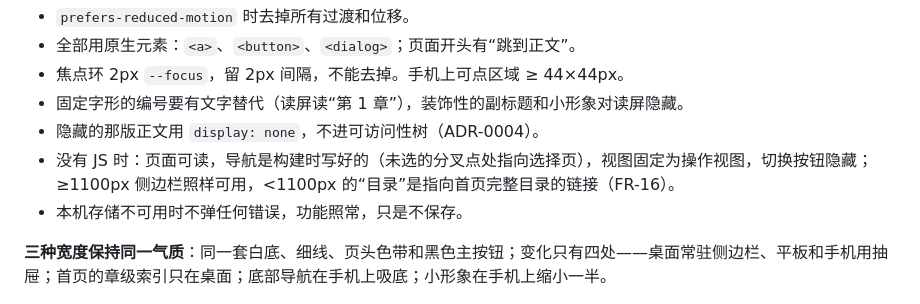
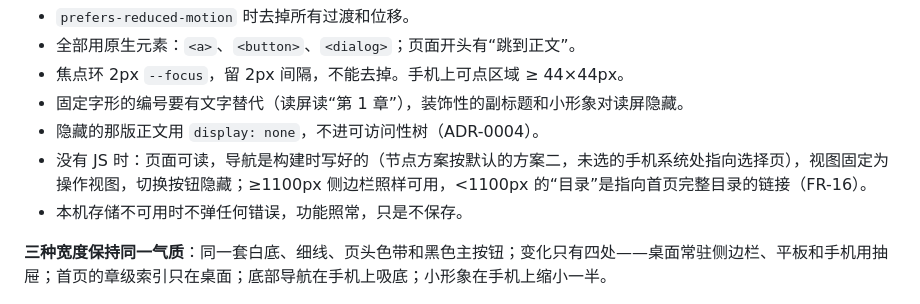
Before and after one commit to Finderlzy/rezero-subscribe-claude, a Markdown page: docs/design.md, the part around the change. Rendered like a GitHub page.

```diff
--- a/docs/design.md
+++ b/docs/design.md
@@ -344,7 +344,7 @@ v2.2 另看了 Josh Comeau 的个人站（joshwcomeau.com）：页头一条浅
 - 焦点环 2px `--focus`，留 2px 间隔，不能去掉。手机上可点区域 ≥ 44×44px。
 - 固定字形的编号要有文字替代（读屏读“第 1 章”），装饰性的副标题和小形象对读屏隐藏。
 - 隐藏的那版正文用 `display: none`，不进可访问性树（ADR-0004）。
-- 没有 JS 时：页面可读，导航是构建时写好的（未选的分叉点处指向选择页），视图固定为操作视图，切换按钮隐藏；≥1100px 侧边栏照样可用，<1100px 的“目录”是指向首页完整目录的链接（FR-16）。
+- 没有 JS 时：页面可读，导航是构建时写好的（节点方案按默认的方案二，未选的手机系统处指向选择页），视图固定为操作视图，切换按钮隐藏；≥1100px 侧边栏照样可用，<1100px 的“目录”是指向首页完整目录的链接（FR-16）。
 - 本机存储不可用时不弹任何错误，功能照常，只是不保存。
 
 **三种宽度保持同一气质**：同一套白底、细线、页头色带和黑色主按钮；变化只有四处——桌面常驻侧边栏、平板和手机用抽屉；首页的章级索引只在桌面；底部导航在手机上吸底；小形象在手机上缩小一半。
```
Also changed, not shown: README.md (+1 -1 lines), docs/delivery.md (+1 -1 lines).
